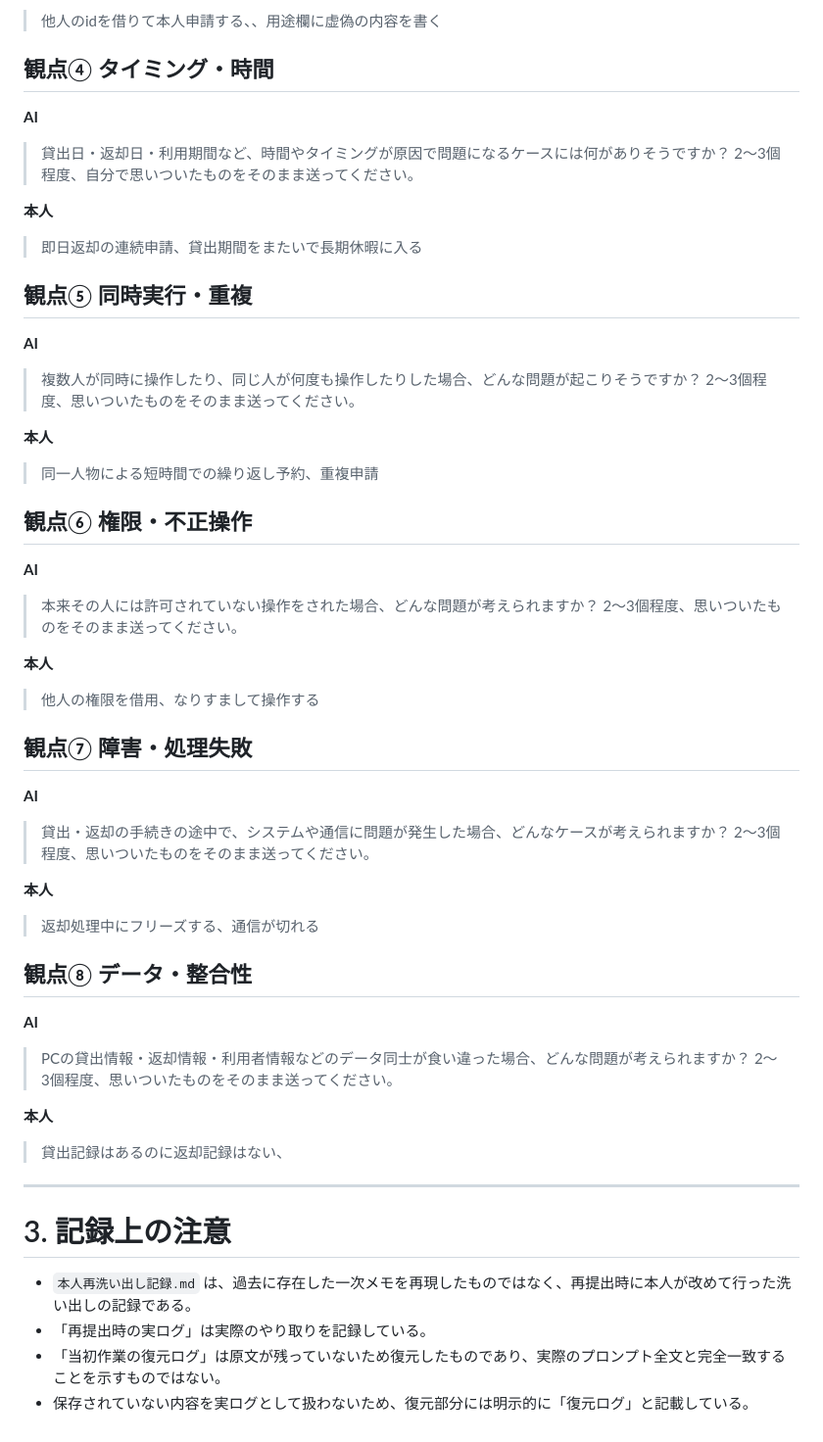
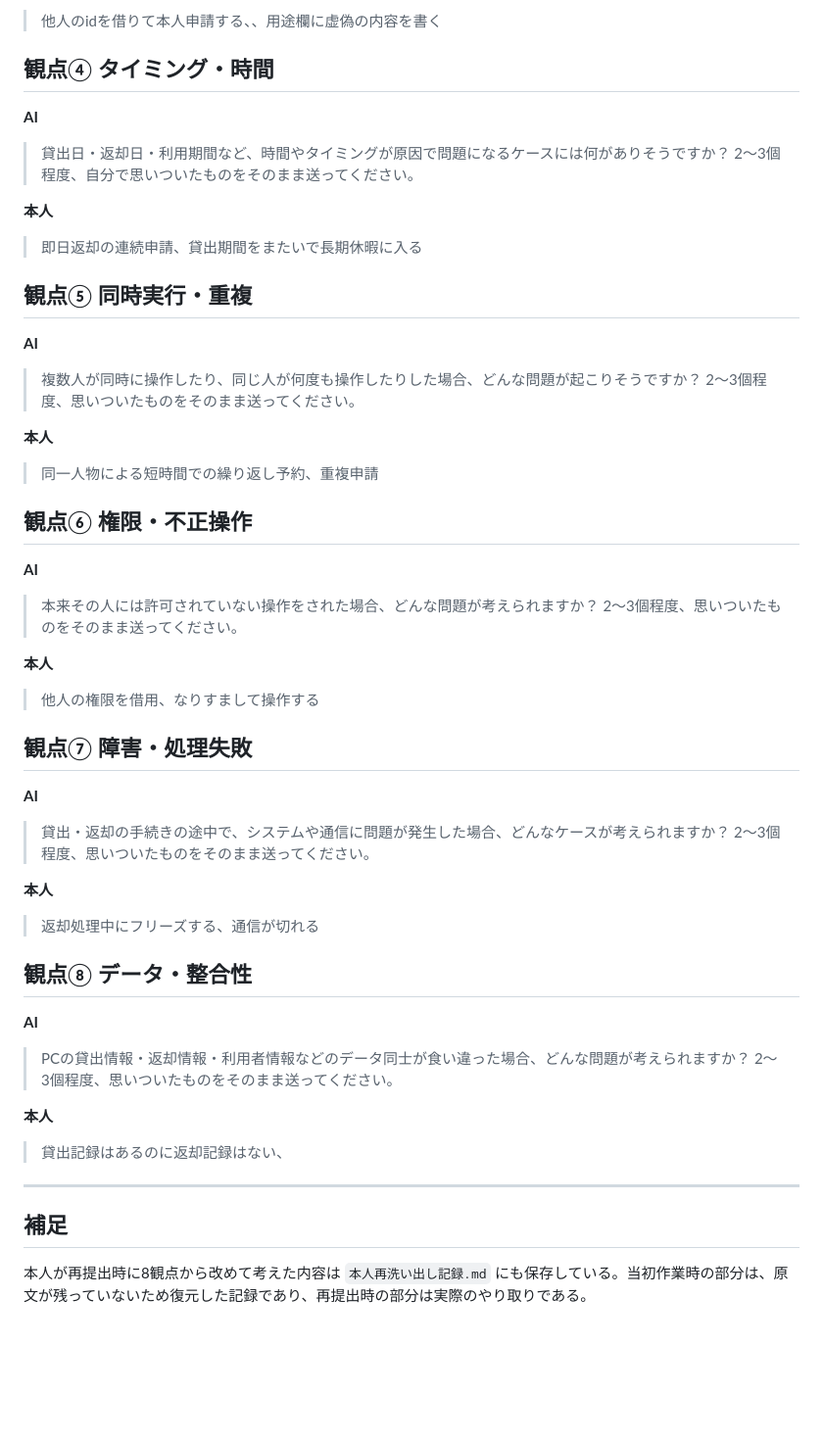
Before and after one commit to hoi-ai-coder/gate5-pc-lending, a Markdown page: prompts.md, the part around one of its changes. Shown at 98% size. Rendered like a GitHub page; blank space fills up the shorter version.

```diff
--- a/prompts.md
+++ b/prompts.md
@@ -116,7 +85,6 @@ ChatGPT
 > 他人のidを借りて本人申請する、、用途欄に虚偽の内容を書く
 
 ## 観点④ タイミング・時間
-
 **AI**
 > 貸出日・返却日・利用期間など、時間やタイミングが原因で問題になるケースには何がありそうですか？
 > 2〜3個程度、自分で思いついたものをそのまま送ってください。
@@ -125,7 +93,6 @@ ChatGPT
 > 即日返却の連続申請、貸出期間をまたいで長期休暇に入る
 
 ## 観点⑤ 同時実行・重複
-
 **AI**
 > 複数人が同時に操作したり、同じ人が何度も操作したりした場合、どんな問題が起こりそうですか？
 > 2〜3個程度、思いついたものをそのまま送ってください。
@@ -134,7 +101,6 @@ ChatGPT
 > 同一人物による短時間での繰り返し予約、重複申請
 
 ## 観点⑥ 権限・不正操作
-
 **AI**
 > 本来その人には許可されていない操作をされた場合、どんな問題が考えられますか？
 > 2〜3個程度、思いついたものをそのまま送ってください。
@@ -143,7 +109,6 @@ ChatGPT
 > 他人の権限を借用、なりすまして操作する
 
 ## 観点⑦ 障害・処理失敗
-
 **AI**
 > 貸出・返却の手続きの途中で、システムや通信に問題が発生した場合、どんなケースが考えられますか？
 > 2〜3個程度、思いついたものをそのまま送ってください。
@@ -152,7 +117,6 @@ ChatGPT
 > 返却処理中にフリーズする、通信が切れる
 
 ## 観点⑧ データ・整合性
-
 **AI**
 > PCの貸出情報・返却情報・利用者情報などのデータ同士が食い違った場合、どんな問題が考えられますか？
 > 2〜3個程度、思いついたものをそのまま送ってください。
@@ -162,9 +126,5 @@ ChatGPT
 
 ---
 
-# 3. 記録上の注意
-
-- `本人再洗い出し記録.md` は、過去に存在した一次メモを再現したものではなく、再提出時に本人が改めて行った洗い出しの記録である。
-- 「再提出時の実ログ」は実際のやり取りを記録している。
-- 「当初作業の復元ログ」は原文が残っていないため復元したものであり、実際のプロンプト全文と完全一致することを示すものではない。
-- 保存されていない内容を実ログとして扱わないため、復元部分には明示的に「復元ログ」と記載している。
+## 補足
+本人が再提出時に8観点から改めて考えた内容は `本人再洗い出し記録.md` にも保存している。当初作業時の部分は、原文が残っていないため復元した記録であり、再提出時の部分は実際のやり取りである。
```
Also changed, not shown: other parts of prompts.md (+39 -70 lines).
